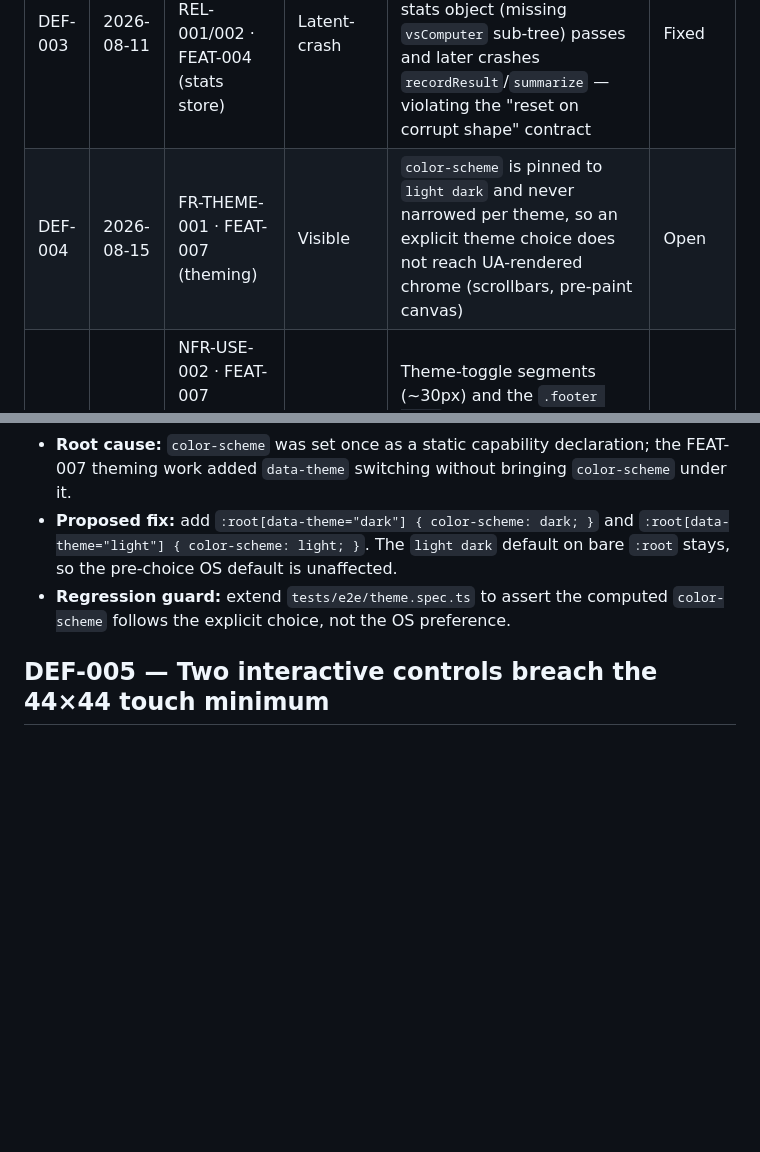
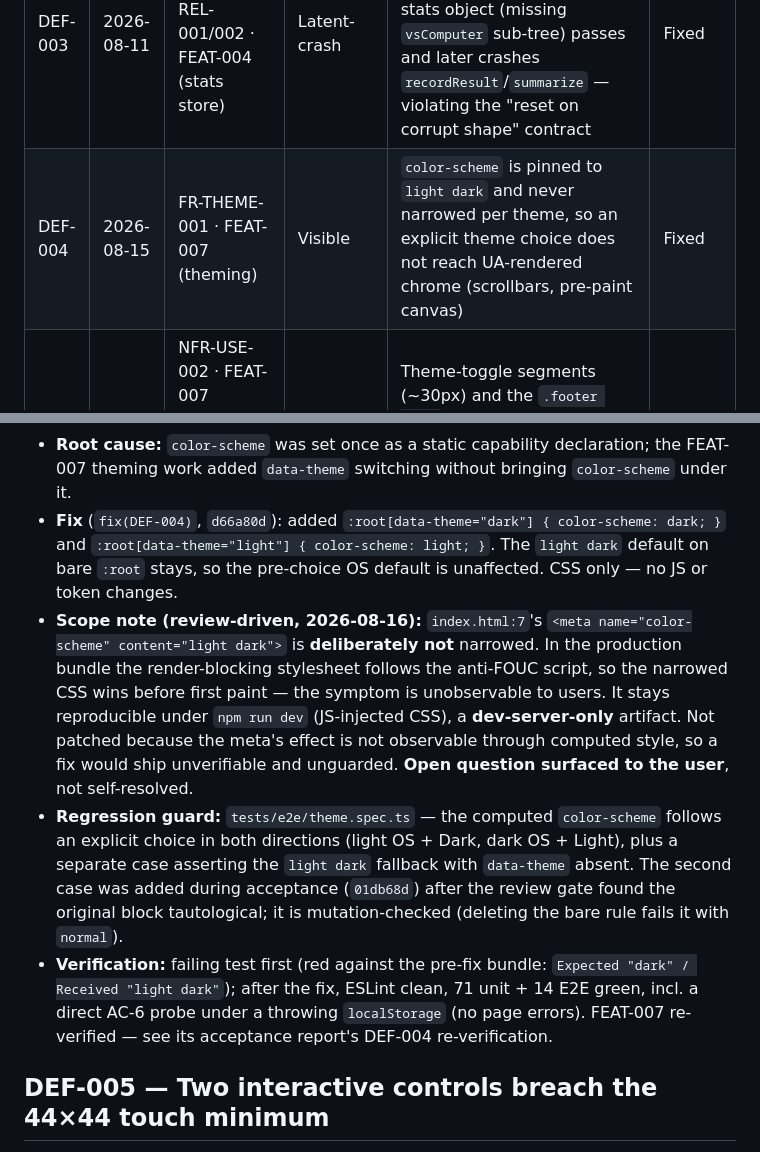
Before and after one commit to zeeshanhanif/tic-tac-toe-game, a Markdown page: docs/defects.md, 2 parts joined by grey strips. Rendered like a GitHub page; blank space fills up the shorter version.

Commit message:
FEAT-007 re-verification (DEF-004): color-scheme narrowing — Accepted, holds
DEF-004 closed: the user-facing defect is fixed and now genuinely guarded
(the original regression block was tautological; corrected in 01db68d).
Meta-tag narrowing scoped out with rationale — dev-server-only, and not
observable through computed style. Surfaced to the user.

```diff
--- a/docs/defects.md
+++ b/docs/defects.md
@@ -8,7 +8,7 @@ requirement). Owned by the sdlc-orchestrator. Newest rows at the bottom.
 | DEF-001 | 2026-08-08 | FR-MODE-002/003 · FEAT-002 (setup) | Cosmetic | Two-player mode shows the vs-Computer-only Difficulty + "You play as" controls | Fixed |
 | DEF-002 | 2026-08-09 | FR-AI-003 / NFR-PERF-002 · FEAT-003 (Hard AI) | CI-blocking | Un-memoized minimax exceeds the 500 ms perf test on slow CI hardware (931 ms observed) | Fixed |
 | DEF-003 | 2026-08-11 | FR-STATS-005 / NFR-REL-001/002 · FEAT-004 (stats store) | Latent-crash | `loadState` guards only top-level truthiness, so a partially-corrupt persisted stats object (missing `vsComputer` sub-tree) passes and later crashes `recordResult`/`summarize` — violating the "reset on corrupt shape" contract | Fixed |
-| DEF-004 | 2026-08-15 | FR-THEME-001 · FEAT-007 (theming) | Visible | `color-scheme` is pinned to `light dark` and never narrowed per theme, so an explicit theme choice does not reach UA-rendered chrome (scrollbars, pre-paint canvas) | Open |
+| DEF-004 | 2026-08-15 | FR-THEME-001 · FEAT-007 (theming) | Visible | `color-scheme` is pinned to `light dark` and never narrowed per theme, so an explicit theme choice does not reach UA-rendered chrome (scrollbars, pre-paint canvas) | Fixed |
 | DEF-005 | 2026-08-15 | NFR-USE-002 · FEAT-007 (theme toggle) / FEAT-005 (footer link) | Visible | Theme-toggle segments (~30px) and the `.footer .link` stats entry point omit `min-height: var(--layout-touchTargetMin)`, breaching the 44×44 touch minimum | Open |
 | DEF-006 | 2026-08-15 | FR-STATS-003 · FEAT-005 (stats view) | Stale-data | Navigating Game → Stats does not cancel the pending AI timer, so a game can finish behind the user and the already-snapshotted Stats view shows counts one game behind | Open |
 
@@ -124,11 +124,29 @@ requirement). Owned by the sdlc-orchestrator. Newest rows at the bottom.
 - **Root cause:** `color-scheme` was set once as a static capability
   declaration; the FEAT-007 theming work added `data-theme` switching without
   bringing `color-scheme` under it.
-- **Proposed fix:** add `:root[data-theme="dark"] { color-scheme: dark; }` and
-  `:root[data-theme="light"] { color-scheme: light; }`. The `light dark` default
-  on bare `:root` stays, so the pre-choice OS default is unaffected.
-- **Regression guard:** extend `tests/e2e/theme.spec.ts` to assert the computed
-  `color-scheme` follows the explicit choice, not the OS preference.
+- **Fix** (`fix(DEF-004)`, `d66a80d`): added `:root[data-theme="dark"] {
+  color-scheme: dark; }` and `:root[data-theme="light"] { color-scheme: light; }`.
+  The `light dark` default on bare `:root` stays, so the pre-choice OS default is
+  unaffected. CSS only — no JS or token changes.
+- **Scope note (review-driven, 2026-08-16):** `index.html:7`'s
+  `<meta name="color-scheme" content="light dark">` is **deliberately not**
+  narrowed. In the production bundle the render-blocking stylesheet follows the
+  anti-FOUC script, so the narrowed CSS wins before first paint — the symptom is
+  unobservable to users. It stays reproducible under `npm run dev` (JS-injected
+  CSS), a **dev-server-only** artifact. Not patched because the meta's effect is
+  not observable through computed style, so a fix would ship unverifiable and
+  unguarded. **Open question surfaced to the user**, not self-resolved.
+- **Regression guard:** `tests/e2e/theme.spec.ts` — the computed `color-scheme`
+  follows an explicit choice in both directions (light OS + Dark, dark OS +
+  Light), plus a separate case asserting the `light dark` fallback with
+  `data-theme` absent. The second case was added during acceptance
+  (`01db68d`) after the review gate found the original block tautological; it is
+  mutation-checked (deleting the bare rule fails it with `normal`).
+- **Verification:** failing test first (red against the pre-fix bundle:
+  `Expected "dark" / Received "light dark"`); after the fix, ESLint clean,
+  71 unit + 14 E2E green, incl. a direct AC-6 probe under a throwing
+  `localStorage` (no page errors). FEAT-007 re-verified — see its acceptance
+  report's DEF-004 re-verification.
 
 ## DEF-005 — Two interactive controls breach the 44×44 touch minimum
 
```
Also changed, not shown: 1 other file.
